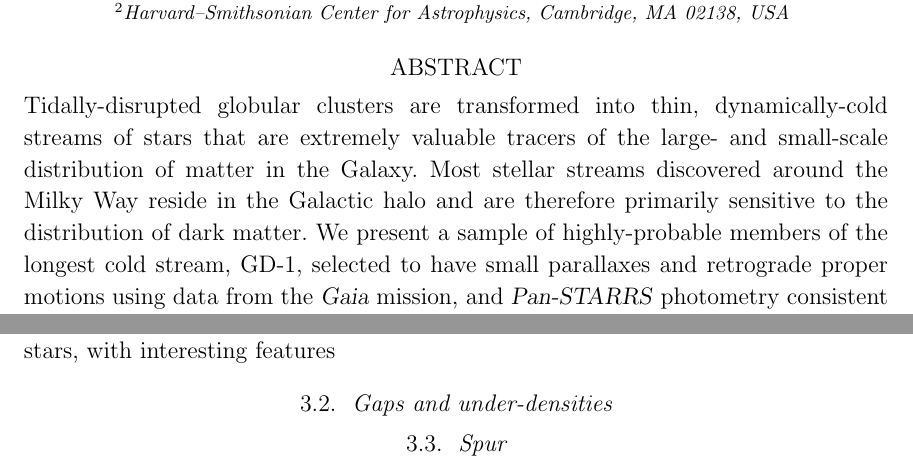
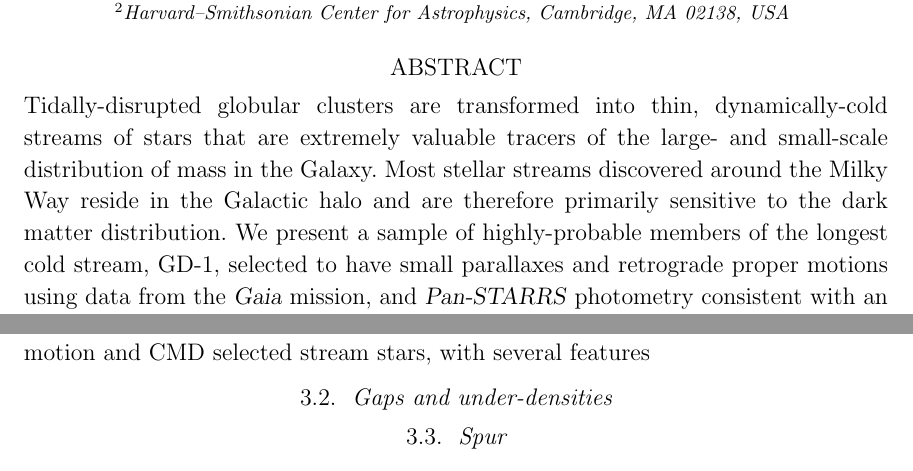
Before and after one commit to adrn/GD1-DR2, a LaTeX paper (paper/gd1.tex): two parts of pages 1 and 5 of 10, joined at a grey line, cut so that both start at the same text. Compiled offline with pdfLaTeX.

Commit message:
A few tweaks

```diff
--- a/paper/gd1.tex
+++ b/paper/gd1.tex
@@ -66,9 +66,9 @@
 \begin{abstract}\noindent % trust me
 Tidally-disrupted globular clusters are transformed into thin, dynamically-cold
 streams of stars that are extremely valuable tracers of the large- and
-small-scale distribution of matter in the Galaxy.
+small-scale distribution of mass in the Galaxy.
 Most stellar streams discovered around the Milky Way reside in the Galactic halo
-and are therefore primarily sensitive to the distribution of dark matter.
+and are therefore primarily sensitive to the dark matter distribution.
 We present a sample of highly-probable members of the longest cold stream, GD-1,
 selected to have small parallaxes and retrograde proper motions using data from
 the \gaia\ mission, and \pans\ photometry consistent with an old and metal-poor
```
Also changed, not shown: paper/gd1.tex (6 more changed lines).
